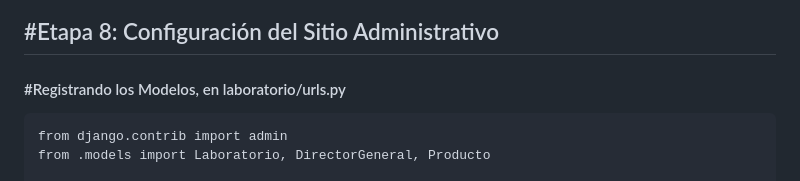
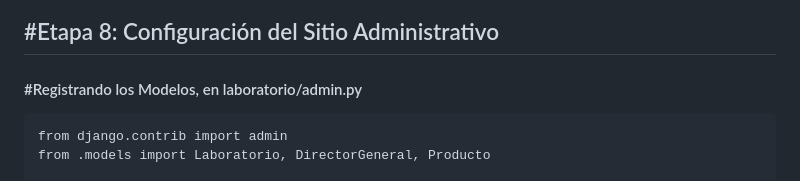
Before and after one commit to latiscool/Consolidacion_M7, a Markdown page: README.md, the part around the change. Rendered like a GitHub page.

````diff
--- a/README.md
+++ b/README.md
@@ -232,7 +232,7 @@ Tablas correspondientes a los modelos de Django:
 
 
 ## #Etapa 8: Configuración del Sitio Administrativo
-#### #Registrando los Modelos, en laboratorio/urls.py
+#### #Registrando los Modelos, en laboratorio/admin.py
 
 ```
 from django.contrib import admin
````
